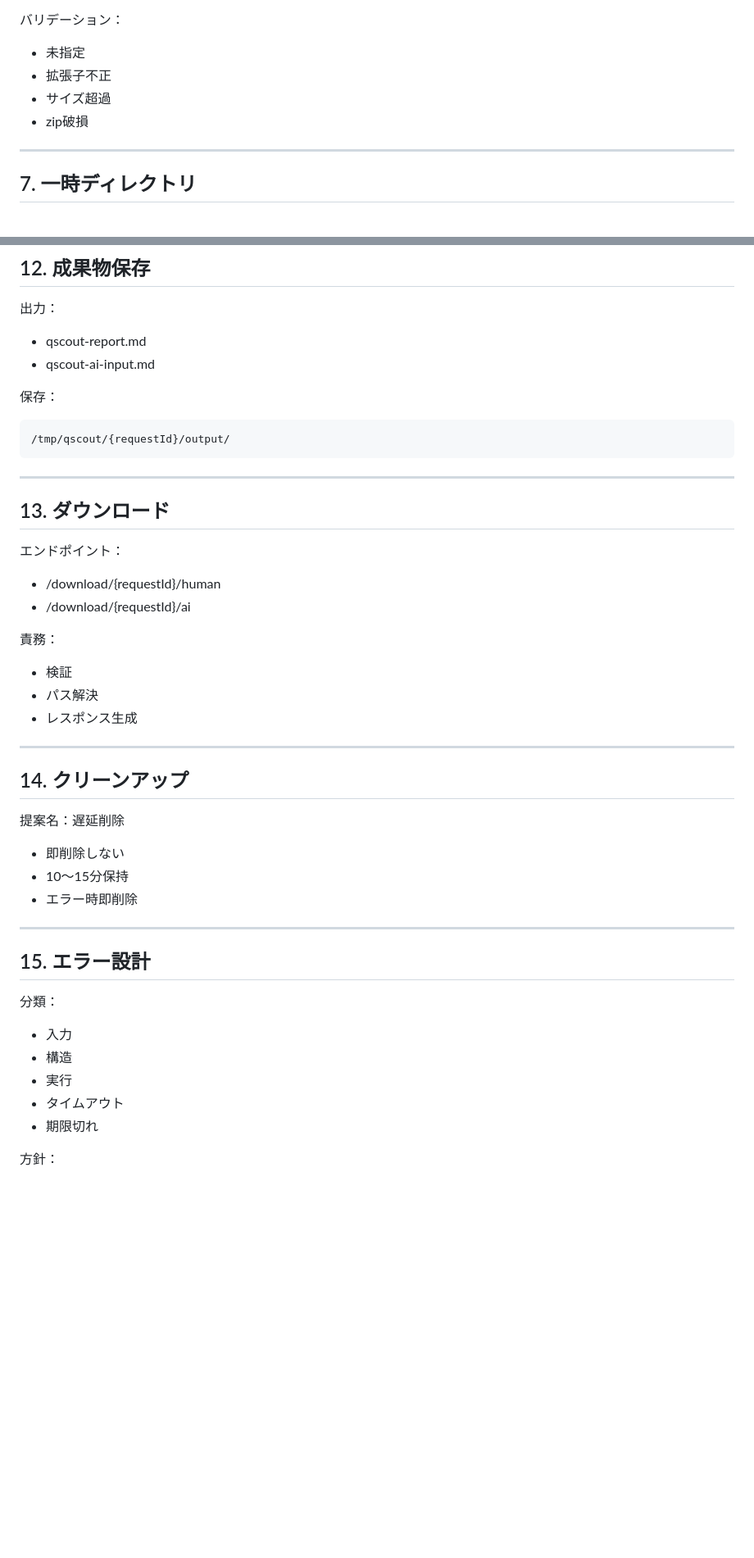
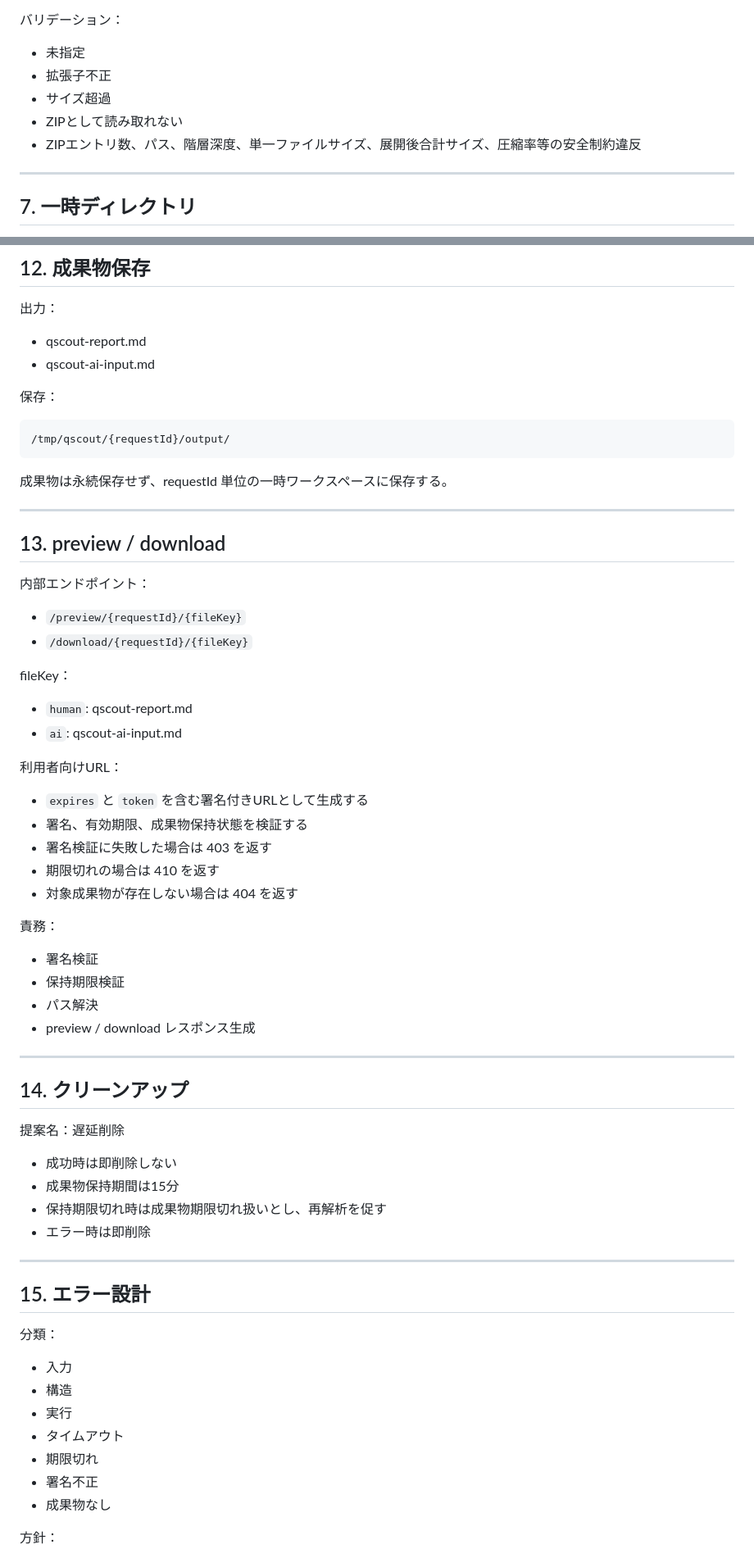
Before and after one commit to yamaguchiyoshishigeai-create/Q-Scout-for-Spring, a Markdown page: docs/20_要件定義/Q-Scout-for-Spring-Web化フェーズ-最小Webアーキテクチャ設計書-v1.0.md, 2 parts joined by grey strips. Shown at 82% size. Rendered like a GitHub page; blank space fills up the shorter version.

````diff
--- a/docs/20_要件定義/Q-Scout-for-Spring-Web化フェーズ-最小Webアーキテクチャ設計書-v1.0.md
+++ b/docs/20_要件定義/Q-Scout-for-Spring-Web化フェーズ-最小Webアーキテクチャ設計書-v1.0.md
@@ -123,7 +130,8 @@ Service
 - 未指定
 - 拡張子不正
 - サイズ超過
-- zip破損
+- ZIPとして読み取れない
+- ZIPエントリ数、パス、階層深度、単一ファイルサイズ、展開後合計サイズ、圧縮率等の安全制約違反
 
 ---
 
@@ -209,18 +234,32 @@ Controller
 /tmp/qscout/{requestId}/output/
 ```
 
+成果物は永続保存せず、requestId 単位の一時ワークスペースに保存する。
+
 ---
 
-## 13. ダウンロード
+## 13. preview / download
 
-エンドポイント：
-- /download/{requestId}/human
-- /download/{requestId}/ai
+内部エンドポイント：
+- `/preview/{requestId}/{fileKey}`
+- `/download/{requestId}/{fileKey}`
+
+fileKey：
+- `human`: qscout-report.md
+- `ai`: qscout-ai-input.md
+
+利用者向けURL：
+- `expires` と `token` を含む署名付きURLとして生成する
+- 署名、有効期限、成果物保持状態を検証する
+- 署名検証に失敗した場合は 403 を返す
+- 期限切れの場合は 410 を返す
+- 対象成果物が存在しない場合は 404 を返す
 
 責務：
-- 検証
+- 署名検証
+- 保持期限検証
 - パス解決
-- レスポンス生成
+- preview / download レスポンス生成
 
 ---
 
@@ -228,9 +267,10 @@ Controller
 
 提案名：遅延削除
 
-- 即削除しない
-- 10〜15分保持
-- エラー時即削除
+- 成功時は即削除しない
+- 成果物保持期間は15分
+- 保持期限切れ時は成果物期限切れ扱いとし、再解析を促す
+- エラー時は即削除
 
 ---
 
@@ -242,6 +282,8 @@ Controller
 - 実行
 - タイムアウト
 - 期限切れ
+- 署名不正
+- 成果物なし
 
 方針：
 - 原因明示
````
Also changed, not shown: other parts of docs/20_要件定義/Q-Scout-for-Spring-Web化フェーズ-最小Webアーキテクチャ設計書-v1.0.md (+33 -8 lines).
